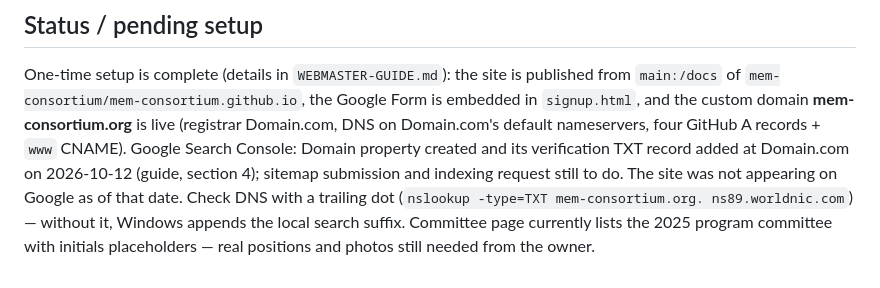
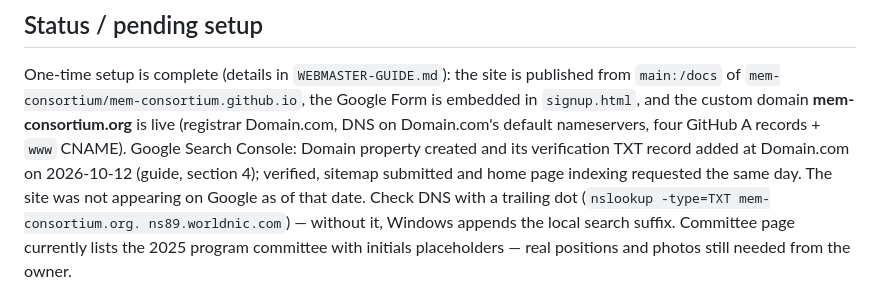
Before and after one commit to mem-consortium/mem-consortium.github.io, a Markdown page: CLAUDE.md, the part around the change. GitHub-like rendering.

```diff
--- a/CLAUDE.md
+++ b/CLAUDE.md
@@ -87,8 +87,8 @@ Google Form is embedded in `signup.html`, and the custom domain
 **mem-consortium.org** is live (registrar Domain.com, DNS on Domain.com's
 default nameservers, four GitHub A records + `www` CNAME).
 Google Search Console: Domain property created and its verification TXT record
-added at Domain.com on 2026-10-12 (guide, section 4); sitemap submission and
-indexing request still to do. The site was not appearing on Google as of that
+added at Domain.com on 2026-10-12 (guide, section 4); verified, sitemap
+submitted and home page indexing requested the same day. The site was not appearing on Google as of that
 date. Check DNS with a trailing dot (`nslookup -type=TXT mem-consortium.org.
 ns89.worldnic.com`) — without it, Windows appends the local search suffix.
 Committee page currently lists the 2025 program committee with initials
```
Also changed, not shown: WEBMASTER-GUIDE.md (+5 -2 lines).
